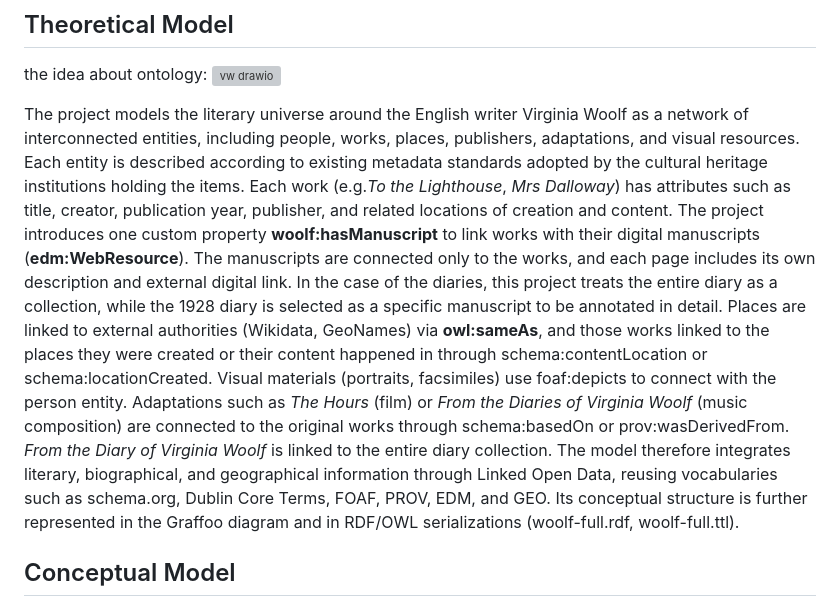
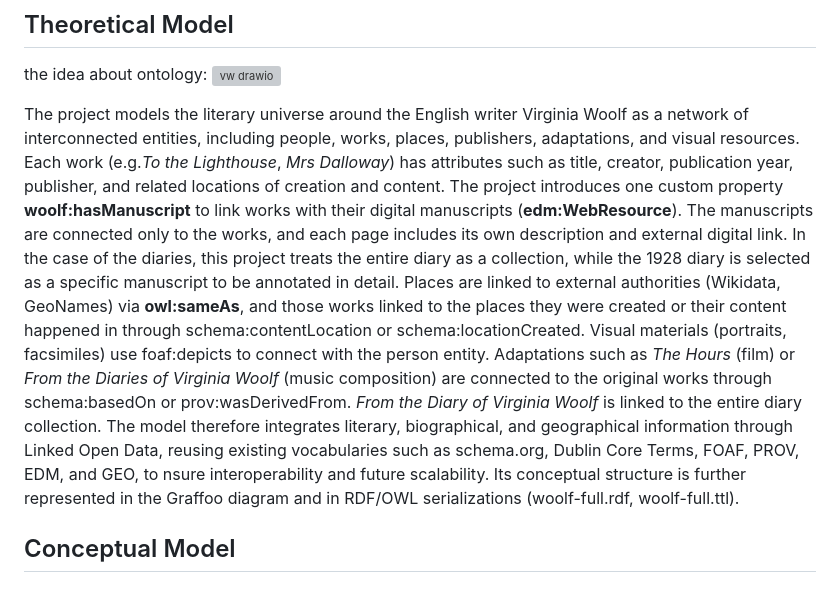
Before and after one commit to SinerYuu/ISCH-A-Room-of-Virginia-Woolf-s-Own-, a Markdown page: README.md, the part around the change. Rendered like a GitHub page; grey boxes are pictures that could not be loaded.

Commit message:
Refine project description in README.md
Removed redundant sentence and fixed a typo.

```diff
--- a/README.md
+++ b/README.md
@@ -60,7 +60,6 @@ the idea about ontology:
 <img width="1103" height="701" alt="vw drawio" src="https://github.com/user-attachments/assets/800f1ed9-75d4-4275-94df-9b1df3c9b122" />
 
 The project models the literary universe around the English writer Virginia Woolf as a network of interconnected entities, including people, works, places, publishers, adaptations, and visual resources.
-Each entity is described according to existing metadata standards adopted by the cultural heritage institutions holding the items.
 Each work (e.g.*To the Lighthouse*, *Mrs Dalloway*) has attributes such as title, creator, publication year, publisher, and related locations of creation and content.
 The project introduces one custom property __woolf:hasManuscript__ to link works with their digital manuscripts (__edm:WebResource__).
 The manuscripts are connected only to the works, and each page includes its own description and external digital link.
@@ -68,7 +67,7 @@ In the case of the diaries, this project treats the entire diary as a collection
 Places are linked to external authorities (Wikidata, GeoNames) via __owl:sameAs__, and those works linked to the places they were created or their content happened in through schema:contentLocation or schema:locationCreated.
 Visual materials (portraits, facsimiles) use foaf:depicts to connect with the person entity.
 Adaptations such as *The Hours* (film) or *From the Diaries of Virginia Woolf* (music composition) are connected to the original works through schema:basedOn or prov:wasDerivedFrom. *From the Diary of Virginia Woolf* is linked to the entire diary collection.
-The model therefore integrates literary, biographical, and geographical information through Linked Open Data, reusing vocabularies such as schema.org, Dublin Core Terms, FOAF, PROV, EDM, and GEO.
+The model therefore integrates literary, biographical, and geographical information through Linked Open Data, reusing  existing vocabularies such as schema.org, Dublin Core Terms, FOAF, PROV, EDM, and GEO, to nsure interoperability and future scalability.
 Its conceptual structure is further represented in the Graffoo diagram and in RDF/OWL serializations (woolf-full.rdf, woolf-full.ttl).
 
 ## Conceptual Model
```
